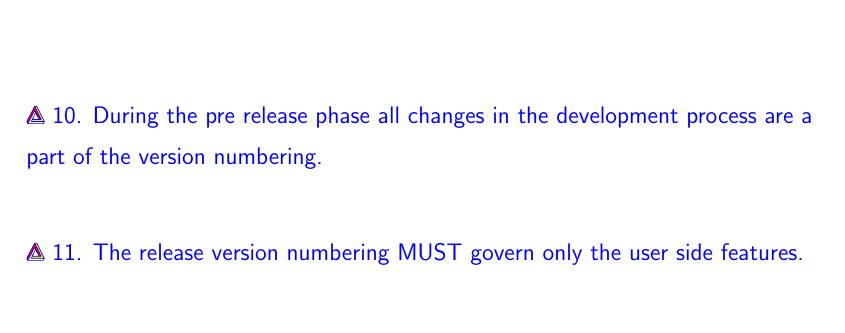
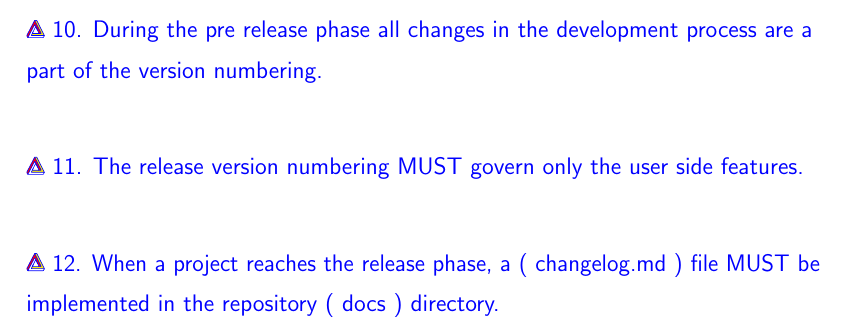
Before and after one commit to NexusWide/StyleGuide, a LaTeX document (rule_sets/project_management_style/latex_version/main.tex): part of page 9 of 9, cut so that both start at the same text. Compiled offline with pdfLaTeX.

Commit message:
feat(docs): add rule number 13
...

project_management_latex: 70

```diff
--- a/rule_sets/project_management_style/latex_version/main.tex
+++ b/rule_sets/project_management_style/latex_version/main.tex
@@ -233,4 +233,8 @@
 
     \nexusrule{     11. The release version numbering MUST govern only the user side features. } \newline
 
+    \nexusrule{    12. When a project reaches the release phase, a ( changelog.md ) file MUST be implemented in the repository ( docs ) directory.
+    } \newline
+
+
 \end{document}
```
